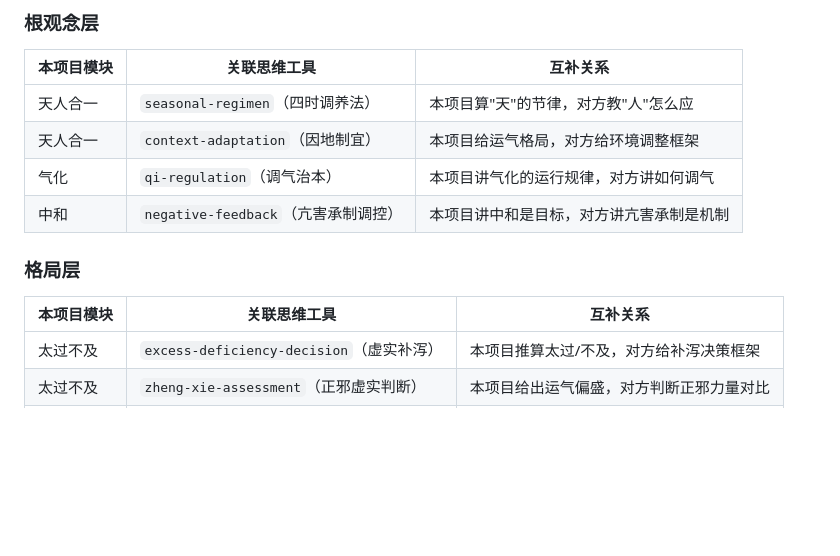
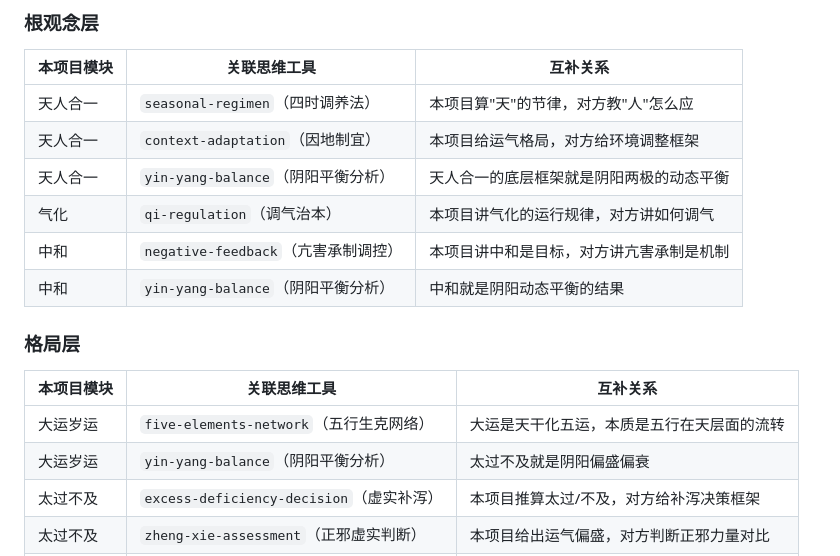
Before and after one commit to dhicoc/wuyun-liuqi-skills, a Markdown page: teaching-modules/相关思维工具.md, the part around the change. Drawn GitHub-style; blank space fills up the shorter version.

Commit message:
fix(P8-1): 补全思维工具映射（yin-yang-balance + 大运岁运）
测试发现映射表缺失两项：
- yin-yang-balance（阴阳平衡）未出现在任何映射中
- 大运岁运模块没有关联思维工具

修复：
- 天人合一 + 中和 增加 yin-yang-balance 映射
- 大运岁运增加 five-elements-network + yin-yang-balance 映射
- 统一模块名「大运·岁运」->「大运岁运」与文件名一致

测试验证（9 个场景全链路通过）：
1. frontmatter 可解析 + 必需字段齐全
2. 22 个思维工具全部覆盖 + 10 个教学模块全部映射
3. load_concept 兼容新模块 + 原有 10 模块不受影响
4. 推算->病机->疾病易感性->教学模块->思维工具全链路
5. 个人体质 + 疾病易感性 + 医案检索 + 思维工具关联
6. export_thought / socratic_learn / explain-concept 兼容
7. GitHub 仓库链接可达（HTTP 200）
8. CI 全套 22 项测试通过

Co-Authored-By: InsCode (volce-glm-5.2-openai) <noreply@inscode.net>

```diff
--- a/teaching-modules/相关思维工具.md
+++ b/teaching-modules/相关思维工具.md
@@ -35,13 +35,17 @@ golden_quote: 运气给格局，内经给思维。
 |-----------|-------------|----------|
 | 天人合一 | `seasonal-regimen`（四时调养法） | 本项目算"天"的节律，对方教"人"怎么应 |
 | 天人合一 | `context-adaptation`（因地制宜） | 本项目给运气格局，对方给环境调整框架 |
+| 天人合一 | `yin-yang-balance`（阴阳平衡分析） | 天人合一的底层框架就是阴阳两极的动态平衡 |
 | 气化 | `qi-regulation`（调气治本） | 本项目讲气化的运行规律，对方讲如何调气 |
 | 中和 | `negative-feedback`（亢害承制调控） | 本项目讲中和是目标，对方讲亢害承制是机制 |
+| 中和 | `yin-yang-balance`（阴阳平衡分析） | 中和就是阴阳动态平衡的结果 |
 
 ### 格局层
 
 | 本项目模块 | 关联思维工具 | 互补关系 |
 |-----------|-------------|----------|
+| 大运岁运 | `five-elements-network`（五行生克网络） | 大运是天干化五运，本质是五行在天层面的流转 |
+| 大运岁运 | `yin-yang-balance`（阴阳平衡分析） | 太过不及就是阴阳偏盛偏衰 |
 | 太过不及 | `excess-deficiency-decision`（虚实补泻） | 本项目推算太过/不及，对方给补泻决策框架 |
 | 太过不及 | `zheng-xie-assessment`（正邪虚实判断） | 本项目给出运气偏盛，对方判断正邪力量对比 |
 | 平气 | `negative-feedback`（亢害承制调控） | 平气就是亢害承制成功的状态 |
```
